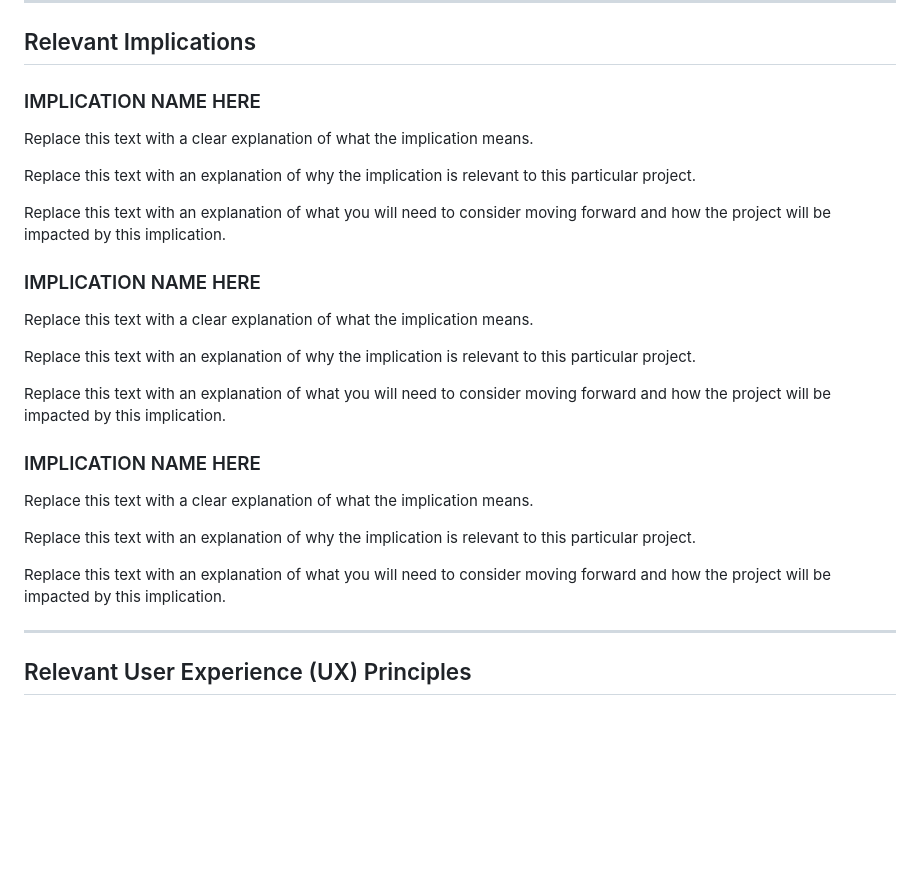
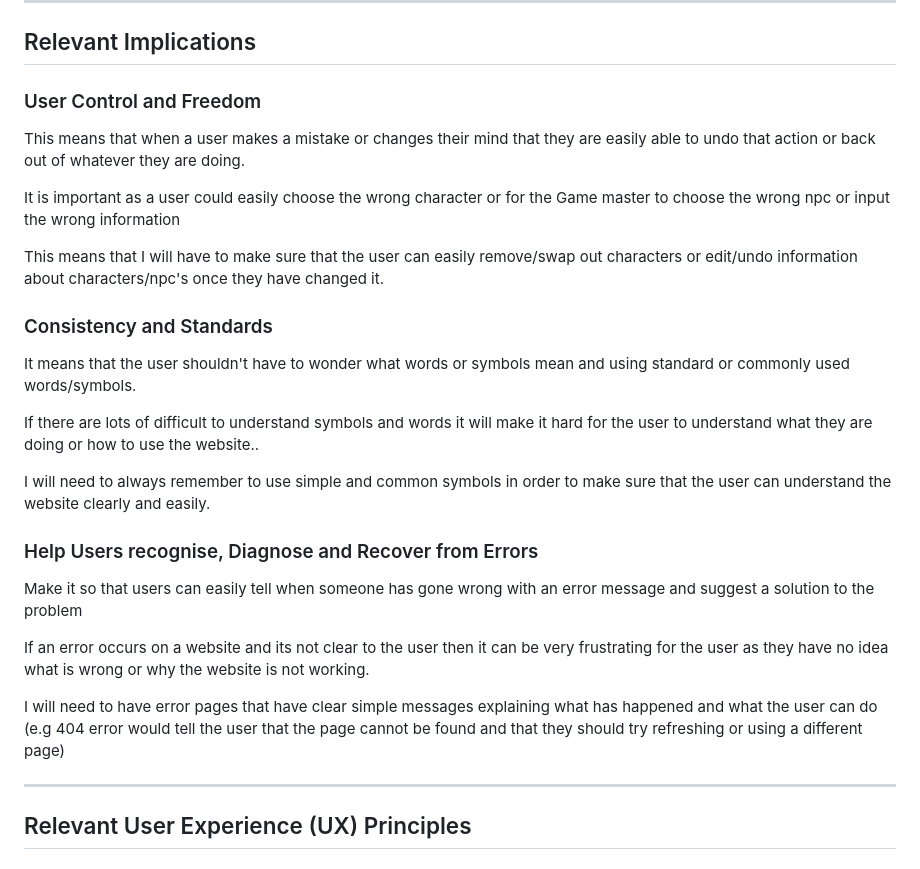
Before and after one commit to waimea-cfitzsimmons/300dtd-assessment, a Markdown page: Design.md, the part around the change. GitHub-like rendering; blank space fills up the shorter version.

Commit message:
Added implications
I forgot to last time so here it is

```diff
--- a/Design.md
+++ b/Design.md
@@ -27,29 +27,29 @@ I propose a website that acts as a database that users can use in order to: Crea
 
 ## Relevant Implications
 
-### IMPLICATION NAME HERE
+### User Control and Freedom
 
-Replace this text with a clear explanation of what the implication means.
+This means that when a user makes a mistake or changes their mind that they are easily able to undo that action or back out of whatever they are doing.
 
-Replace this text with an explanation of why the implication is relevant to this particular project.
+It is important as a user could easily choose the wrong character or for the Game master to choose the wrong npc or input the wrong information
 
-Replace this text with an explanation of what you will need to consider moving forward and how the project will be impacted by this implication.
+This means that I will have to make sure that the user can easily remove/swap out characters or edit/undo information about characters/npc's once they have changed it.
 
-### IMPLICATION NAME HERE
+### Consistency and Standards
 
-Replace this text with a clear explanation of what the implication means.
+It means that the user shouldn't have to wonder what words or symbols mean and using standard or commonly used words/symbols.
 
-Replace this text with an explanation of why the implication is relevant to this particular project.
+If there are lots of difficult to understand symbols and words it will make it hard for the user to understand what they are doing or how to use the website..
 
-Replace this text with an explanation of what you will need to consider moving forward and how the project will be impacted by this implication.
+I will need to always remember to use simple and common symbols in order to make sure that the user can understand the website clearly and easily.
 
-### IMPLICATION NAME HERE
+### Help Users recognise, Diagnose and Recover from Errors
 
-Replace this text with a clear explanation of what the implication means.
+Make it so that users can easily tell when someone has gone wrong with an error message and suggest a solution to the problem
 
-Replace this text with an explanation of why the implication is relevant to this particular project.
+If an error occurs on a website and its not clear to the user then it can be very frustrating for the user as they have no idea what is wrong or why the website is not working.
 
-Replace this text with an explanation of what you will need to consider moving forward and how the project will be impacted by this implication.
+I will need to have error pages that have clear simple messages explaining what has happened and what the user can do (e.g 404 error would tell the user that the page cannot be found and that they should try refreshing or using a different page)
 
 
 -------------------------------------------------
```
Also changed, not shown: Development.md (+8 -10 lines), images/db1.png (added).
